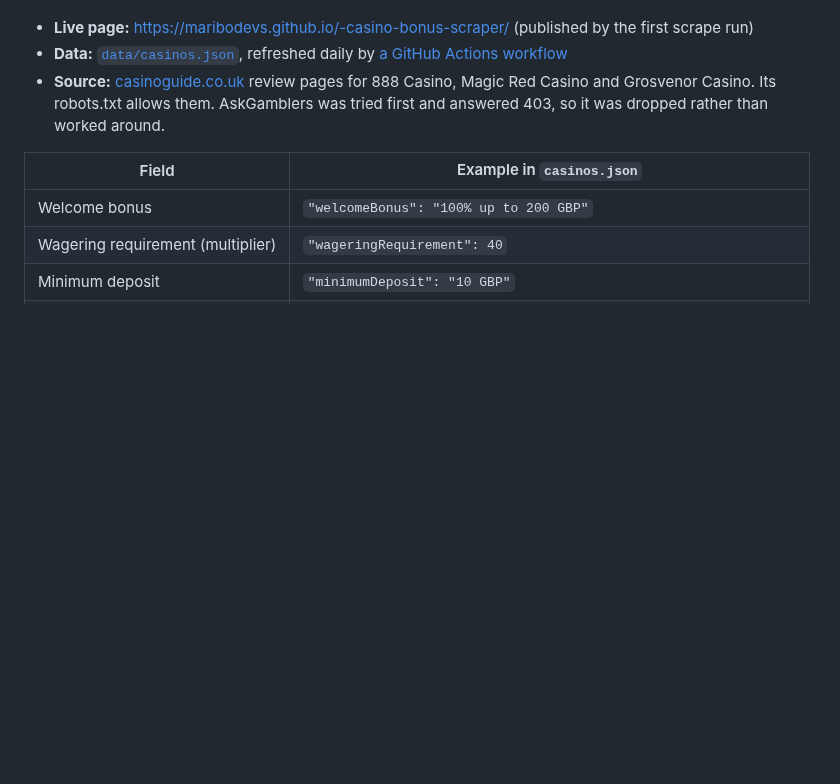
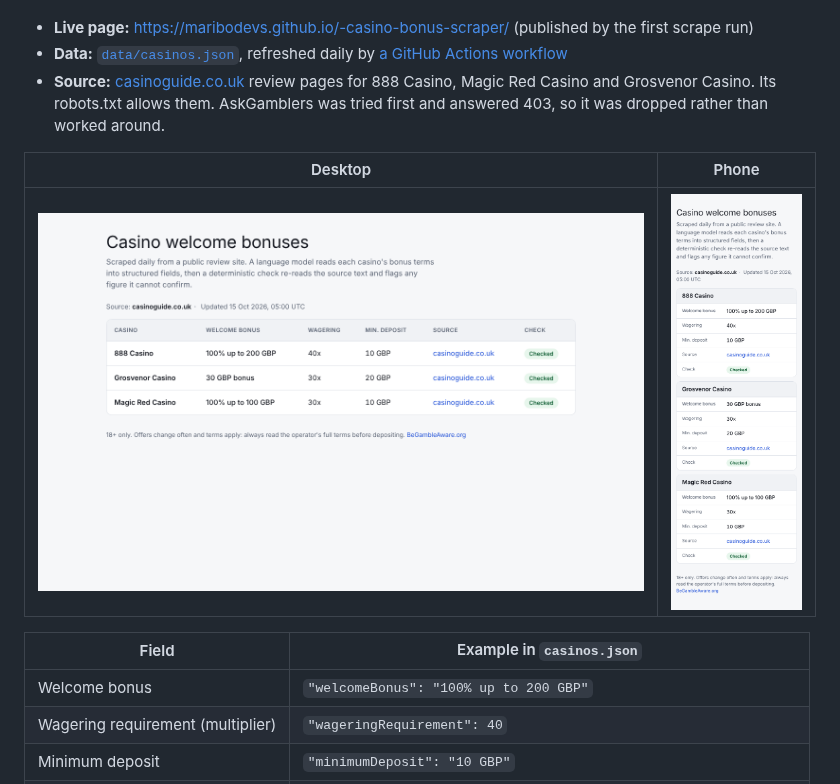
Before and after one commit to MariboDevs/-casino-bonus-scraper, a Markdown page: README.md, the part around the change. Drawn GitHub-style; pictures changed too: docs/screenshots/desktop.png (added), docs/screenshots/phone.png (added); blank space fills up the shorter version.

```diff
--- a/README.md
+++ b/README.md
@@ -10,6 +10,10 @@ against the source text, and publishes the result as JSON and as a mobile-friend
 - **Source:** [casinoguide.co.uk](https://www.casinoguide.co.uk/robots.txt) review pages for
   888 Casino, Magic Red Casino and Grosvenor Casino. Its robots.txt allows them. AskGamblers was tried
   first and answered 403, so it was dropped rather than worked around.
+
+| Desktop | Phone |
+|---|---|
+| ![The table on a desktop browser](docs/screenshots/desktop.png) | ![The same data as cards on a phone](docs/screenshots/phone.png) |
 
 | Field | Example in `casinos.json` |
 |---|---|
```
Also changed, not shown: docs/SUBMISSION.md (+1 -1 lines), 4 other files.
